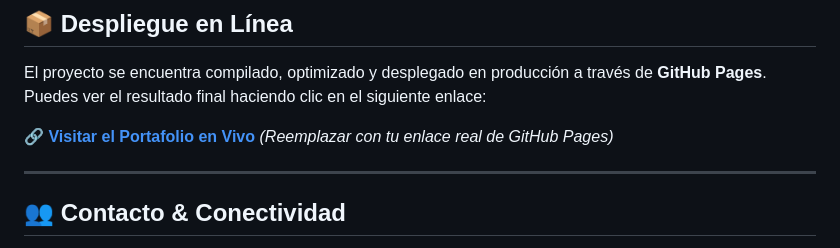
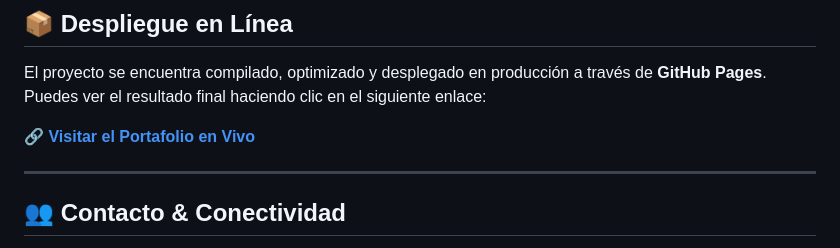
Before and after one commit to LuisAlejandroAbreo/Portafolio, a Markdown page: README.md, the part around the change. GitHub-like rendering.

Commit message:
fix: se corrige el README con los enlaces

```diff
--- a/README.md
+++ b/README.md
@@ -54,7 +54,7 @@ Se implementó el estándar de **Conventional Commits** combinado con emojis exp
 
 El proyecto se encuentra compilado, optimizado y desplegado en producción a través de **GitHub Pages**. Puedes ver el resultado final haciendo clic en el siguiente enlace:
 
-🔗 **[Visitar el Portafolio en Vivo](https://github.com/)** *(Reemplazar con tu enlace real de GitHub Pages)*
+🔗 **[Visitar el Portafolio en Vivo](https://luisalejandroabreo.github.io/Portafolio/)**
 
 ---
 
```
